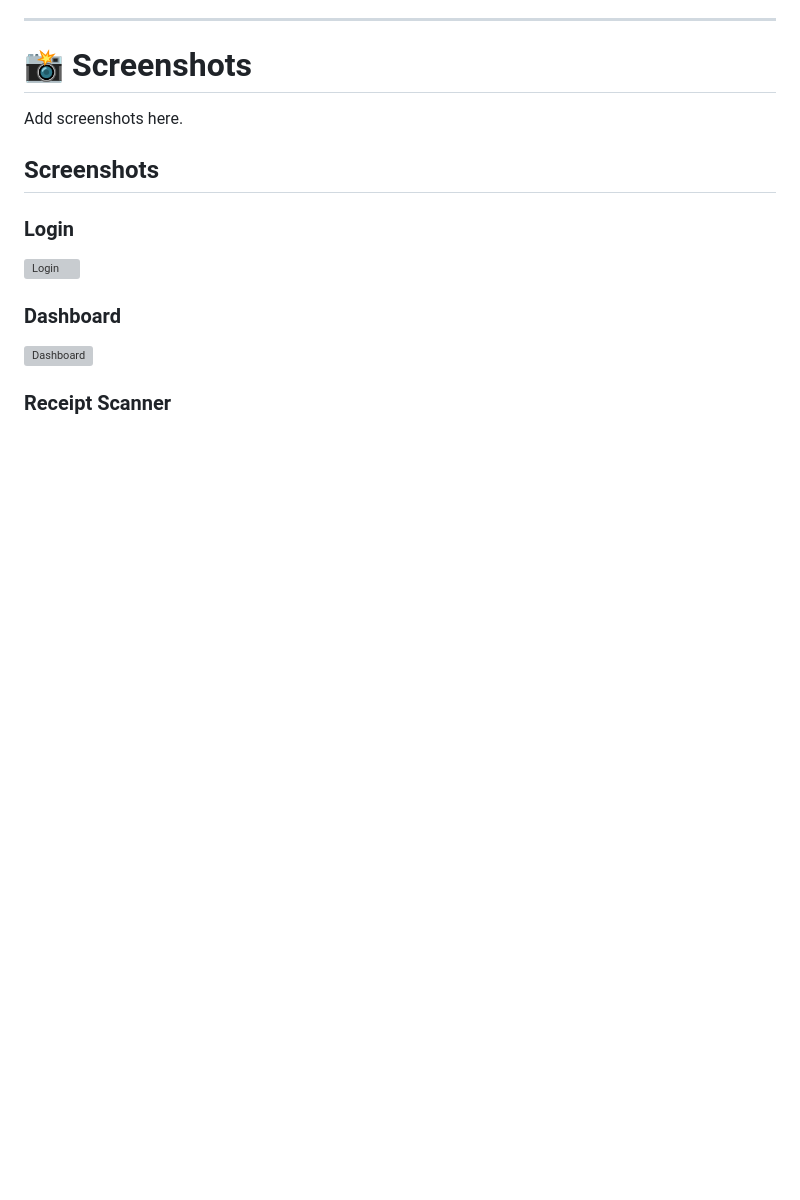
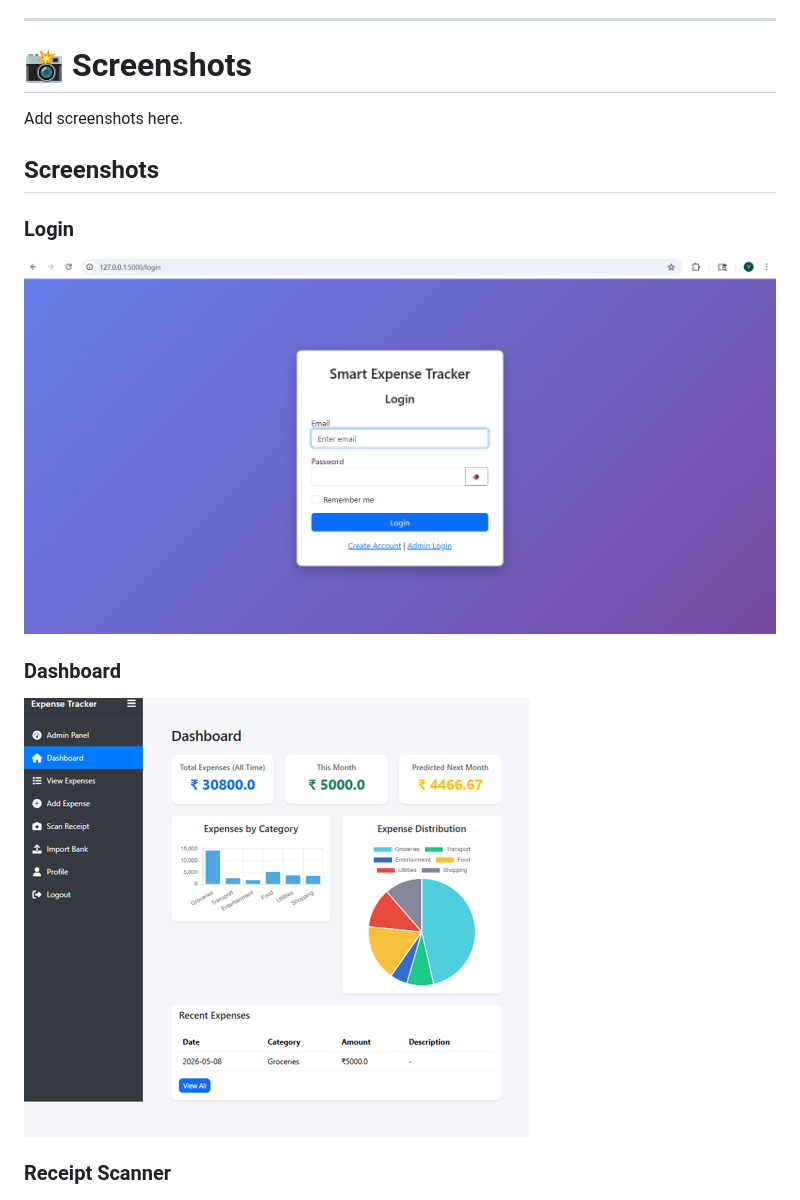
Before and after one commit to vansh3452/AI-Expense-Tracker-, a Markdown page: README.md, the part around the change. Rendered like a GitHub page; blank space fills up the shorter version; grey boxes are pictures that could not be loaded.

Commit message:
screenshots saved

```diff
--- a/README.md
+++ b/README.md
@@ -277,11 +277,11 @@ Add screenshots here.
 
 ### Login
 
-![Login](Screenshots/login.png)
+![Login](Screenshots/Login.png)
 
 ### Dashboard
 
-![Dashboard](Screenshots/dashboard.png)
+![Dashboard](Screenshots/Dashboard.png)
 
 ### Receipt Scanner
 
```
